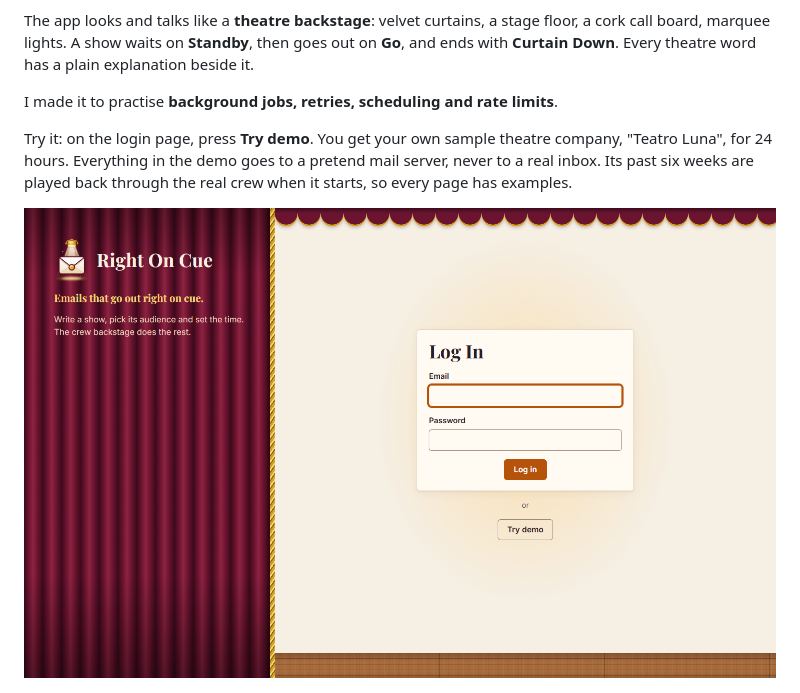
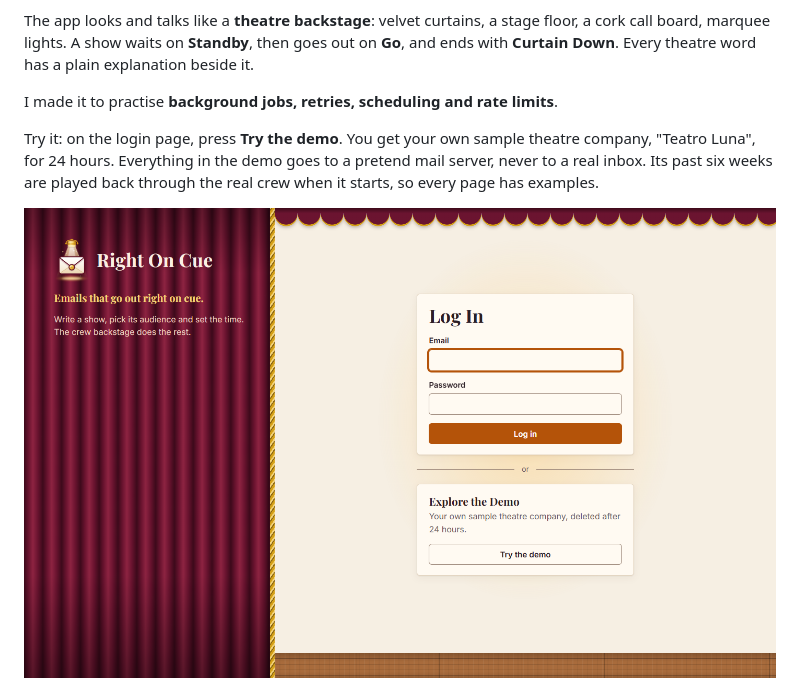
Before and after one commit to jcatibog014/email_campaign_scheduler, a Markdown page: README.md, the part around the change. Drawn GitHub-style; pictures changed too: docs/screenshots/login.png.

```diff
--- a/README.md
+++ b/README.md
@@ -8,7 +8,7 @@ The app looks and talks like a **theatre backstage**: velvet curtains, a stage f
 
 I made it to practise **background jobs, retries, scheduling and rate limits**.
 
-Try it: on the login page, press **Try demo**. You get your own sample theatre company, "Teatro Luna", for 24 hours. Everything in the demo goes to a pretend mail server, never to a real inbox. Its past six weeks are played back through the real crew when it starts, so every page has examples.
+Try it: on the login page, press **Try the demo**. You get your own sample theatre company, "Teatro Luna", for 24 hours. Everything in the demo goes to a pretend mail server, never to a real inbox. Its past six weeks are played back through the real crew when it starts, so every page has examples.
 
 ![The login page: the curtain opens on a lit stage](docs/screenshots/login.png)
 
```
Also changed, not shown: AGENTS.md (+1 -1 lines), 4 other files.
